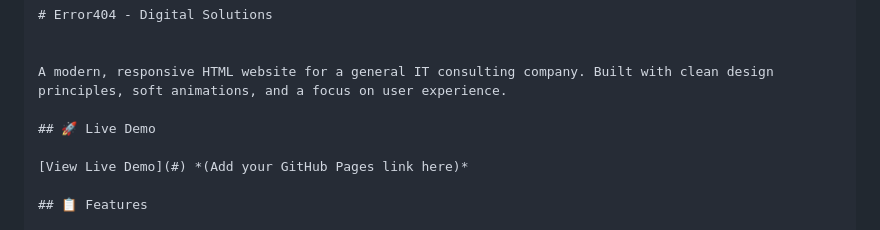
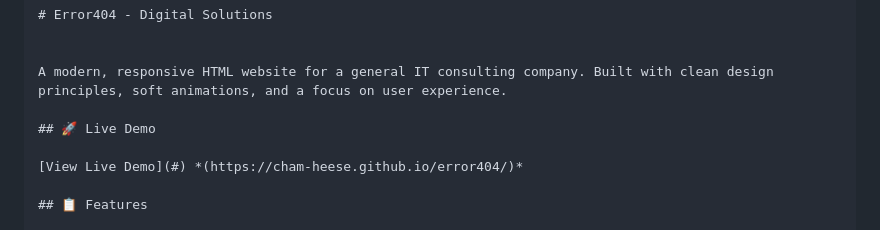
Before and after one commit to Cham-Heese/error404, a Markdown page: README.md, the part around the change. GitHub-like rendering.

```diff
--- a/README.md
+++ b/README.md
@@ -8,7 +8,7 @@ A modern, responsive HTML website for a general IT consulting company. Built wit
 
 ## 🚀 Live Demo
 
-[View Live Demo](#) *(Add your GitHub Pages link here)*
+[View Live Demo](#) *(https://cham-heese.github.io/error404/)*
 
 ## 📋 Features
 
```
